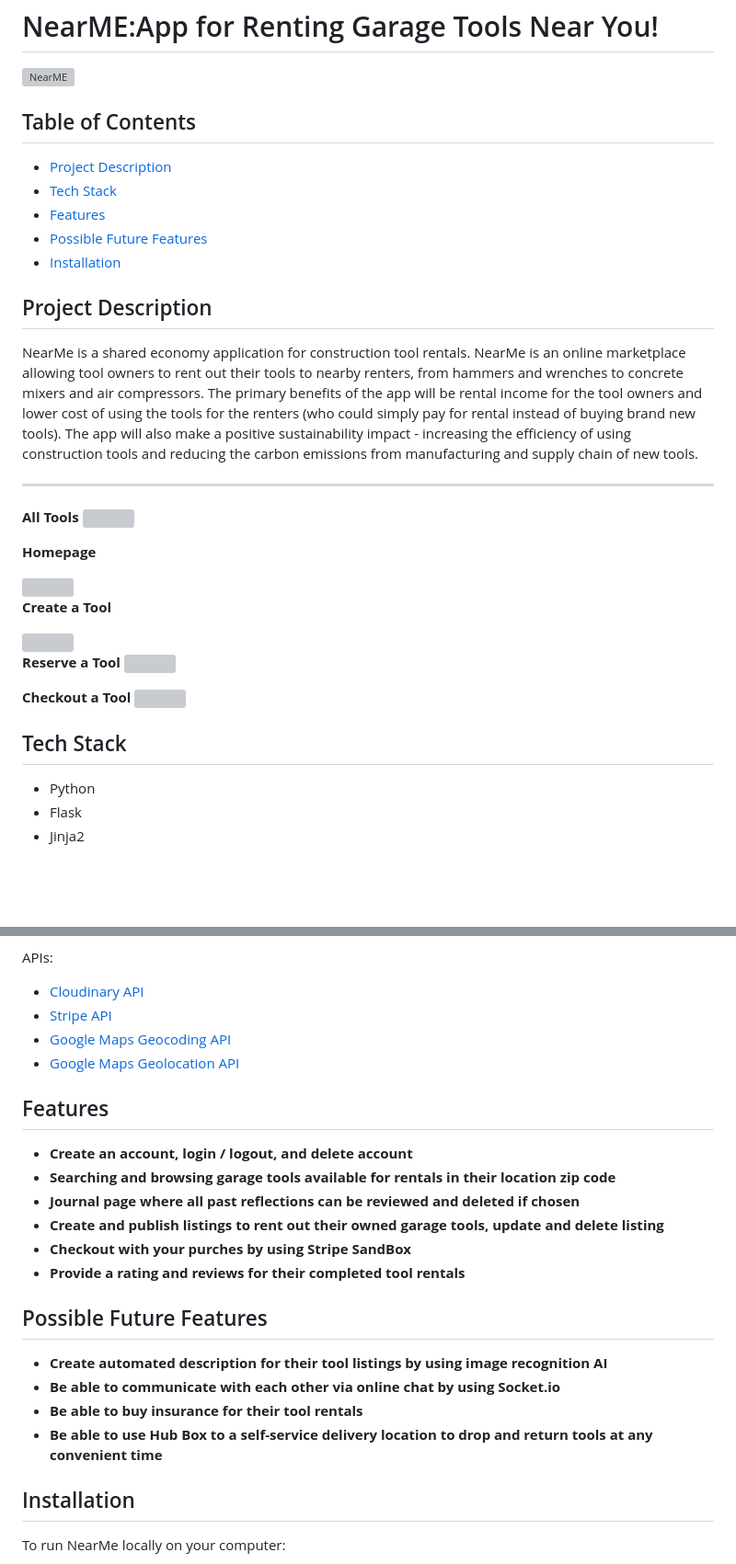
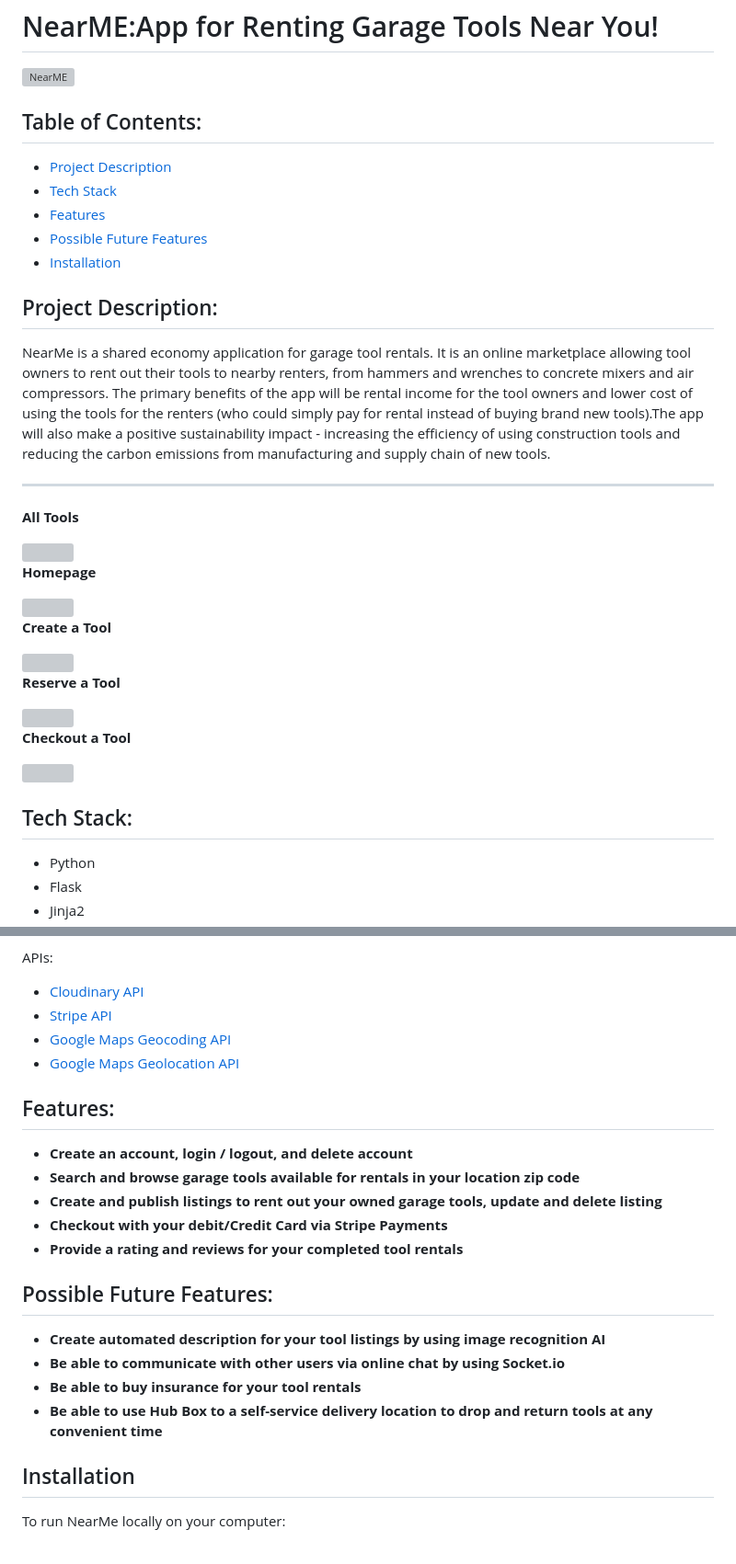
Before and after one commit to BdoAni/NearME, a Markdown page: README.md, 2 parts joined by grey strips. Shown: that part at 92% size. Rendered like a GitHub page; blank space fills up the shorter version; grey boxes are pictures that could not be loaded.

```diff
--- a/README.md
+++ b/README.md
@@ -3,7 +3,8 @@
 
 
 
-## Table of Contents
+## Table of Contents:
+
 - [Project Description](https://github.com/BdoAni/NearMe#project-description)
 - [Tech Stack](https://github.com/BdoAni/NearMe#tech-stack)
 - [Features](https://github.com/BdoAni/NearMe#features)
@@ -11,15 +12,14 @@
 - [Installation](https://github.com/BdoAni/NearMe#installation)
 
 
-## Project Description
-NearMe is a shared economy application for construction tool rentals.
-NearMe is an online marketplace allowing tool owners to rent out their tools to nearby renters, from hammers and wrenches to concrete mixers and air compressors. The primary benefits of the app will be rental income for the tool owners and lower cost of using the tools for the renters (who could simply pay for rental instead of buying brand new tools).
-The app will also make a positive sustainability impact - increasing the efficiency of using construction
-tools and reducing the carbon emissions from manufacturing and supply chain of new tools.
+## Project Description:
+
+NearMe is a shared economy application for garage tool rentals. It is an online marketplace allowing tool owners to rent out their tools to nearby renters, from hammers and wrenches to concrete mixers and air compressors. The primary benefits of the app will be rental income for the tool owners and lower cost of using the tools for the renters (who could simply pay for rental instead of buying brand new tools).The app will also make a positive sustainability impact - increasing the efficiency of using construction tools and reducing the carbon emissions from manufacturing and supply chain of new tools.
 
 <hr>
 
 **All Tools**
+
 <img src="https://media.giphy.com/media/laWABsDZiBUyyJRFt5/giphy.gif">
 
 
@@ -32,12 +32,15 @@ tools and reducing the carbon emissions from manufacturing and supply chain of n
 <img src="https://media.giphy.com/media/eqlEe6wk0xCDXZGNBR/giphy.gif">
 
 **Reserve a Tool**
+
 <img src="https://media.giphy.com/media/bVC1bmJDKUmK3CGQCu/giphy.gif">
 
 **Checkout a Tool**
+
 <img src="https://media.giphy.com/media/LsXTpelwPesBNq2lk6/giphy.gif">
 
-## Tech Stack
+## Tech Stack:
+
 - Python
 - Flask
 - Jinja2
@@ -54,6 +57,7 @@ tools and reducing the carbon emissions from manufacturing and supply chain of n
 
 
 APIs:
+
 - [Cloudinary API](https://cloudinary.com/documentation/image_upload_api_reference)
 - [Stripe API](https://stripe.com/docs/api/payment_methods)
 - [Google Maps Geocoding API](https://developers.google.com/maps/documentation/javascript/geocoding)
@@ -62,24 +66,26 @@ APIs:
 
 
 
-## Features
+## Features:
+
 - **Create an account, login / logout, and delete account**
-- **Searching and browsing garage tools available for rentals in their location zip code**
-- **Journal page where all past reflections can be reviewed and deleted if chosen**
-- **Create and publish listings to rent out their owned garage tools, update and delete listing**
-- **Checkout with your purches by using Stripe SandBox**
-- **Provide a rating and reviews for their completed tool rentals**
+- **Search and browse garage tools available for rentals in your location zip code**
+- **Create and publish listings to rent out your owned garage tools, update and delete listing**
+- **Checkout with your debit/Credit Card via Stripe Payments**
+- **Provide a rating and reviews for your completed tool rentals**
 
 
-## Possible Future Features
-- **Create automated description for their tool listings by using image recognition AI**
-- **Be able to communicate with each other via online chat by using Socket.io**
-- **Be able to buy insurance for their tool rentals**
+## Possible Future Features:
+
+- **Create automated description for your tool listings by using image recognition AI**
+- **Be able to communicate with other users via online chat by using Socket.io**
+- **Be able to buy insurance for your tool rentals**
 - **Be able to use Hub Box to a self-service delivery location to drop and return tools at any convenient time**
 
 
 
 ## Installation
+
 To run NearMe locally on your computer:
 1. **Clone repository to your local computer**
 2. **Activate virtual environment**
```
Also changed, not shown: other parts of README.md (+4 -5 lines).
